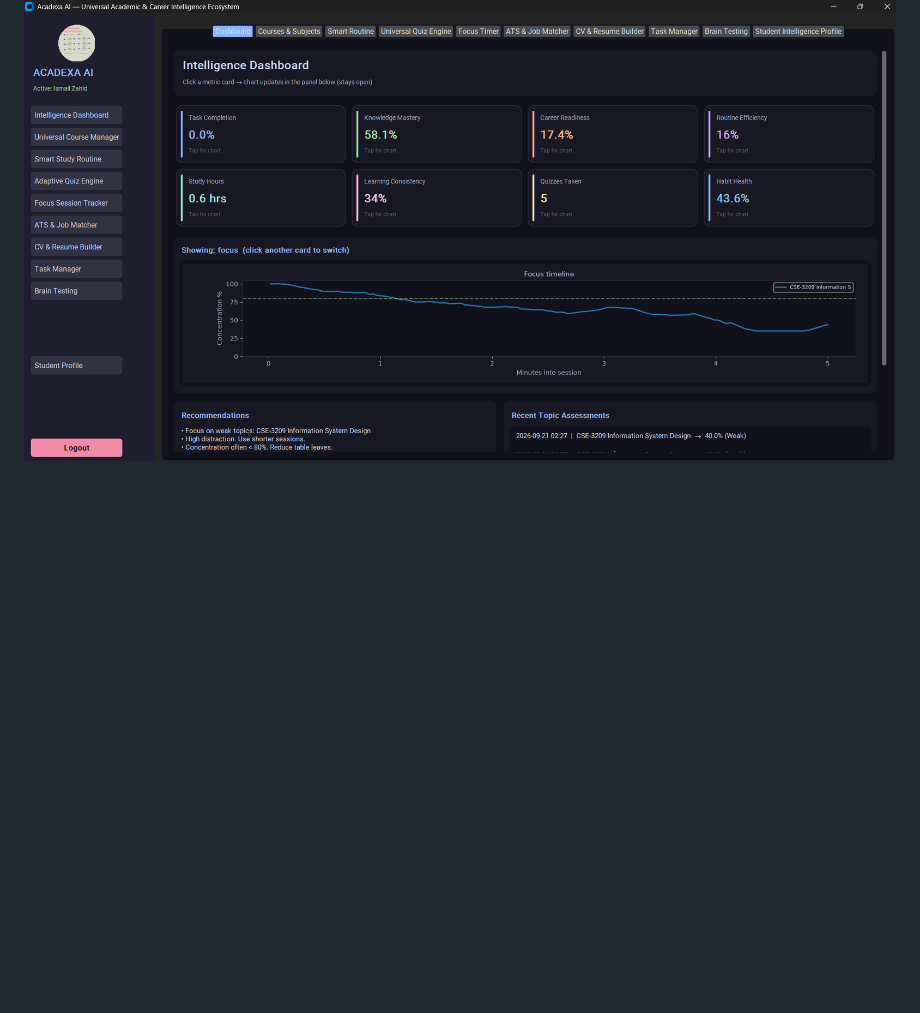
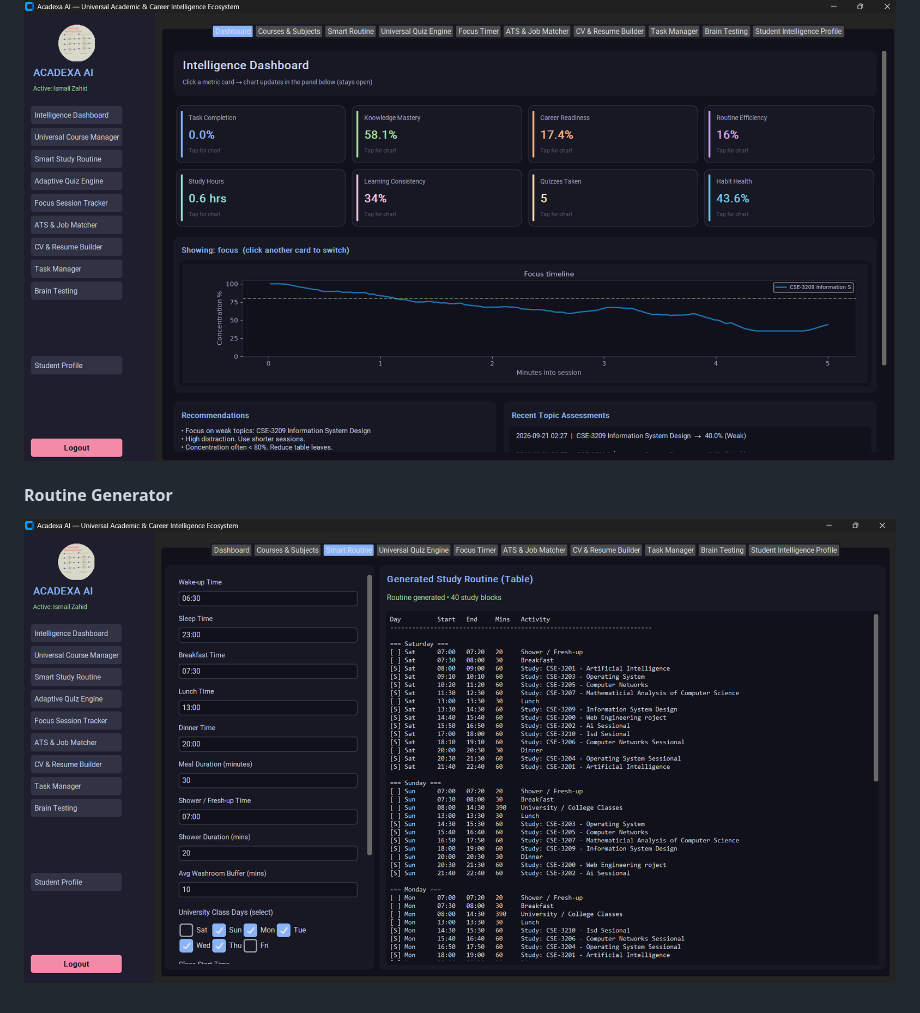
Before and after one commit to ismail-novo/Acedexa-AI-Academic-Career-Excellence-Platform., a Markdown page: README.md, the part around the change. GitHub-like rendering; pictures changed too: Screensorts/SmartRoutineGenerator.png (added); blank space fills up the shorter version.

Commit message:
#### Routine Generator
![Smart Routine Generator](Screensorts/SmartRoutineGenerator.png)

```diff
--- a/README.md
+++ b/README.md
@@ -101,3 +101,7 @@ The system can adapt cognitive activities according to the student's previous pe
 #### Dashboard
 
 ![Interactive Dashboard](Screensorts/InteractiveDashboard.png)
+
+#### Routine Generator
+
+![Smart Routine Generator](Screensorts/SmartRoutineGenerator.png)
```
Also changed, not shown: 1 other file.
